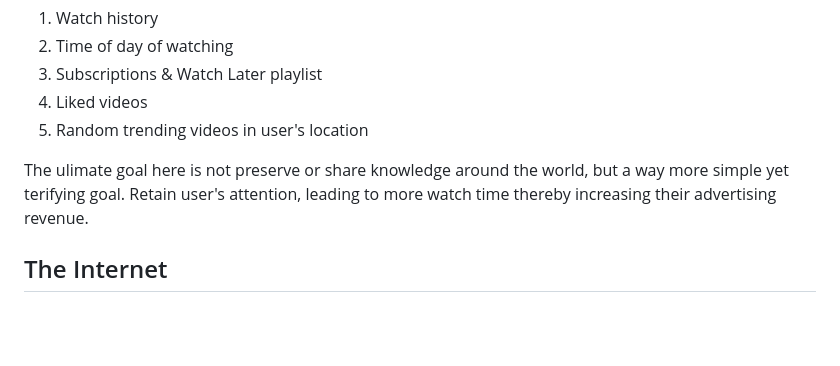
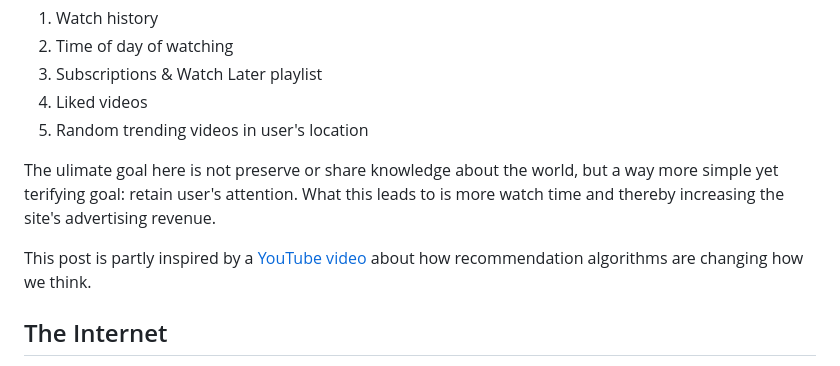
Before and after one commit to lostvikx/blog, a Markdown page: posts/world-of-ai.md, the part around the change. Drawn GitHub-style; blank space fills up the shorter version.

Commit message:
Fixed some mistakes.

```diff
--- a/posts/world-of-ai.md
+++ b/posts/world-of-ai.md
@@ -18,7 +18,9 @@ Let's look at an example like the mighty YouTube's recommendation algorithm. Her
 4. Liked videos
 5. Random trending videos in user's location
 
-The ulimate goal here is not preserve or share knowledge around the world, but a way more simple yet terifying goal. Retain user's attention, leading to more watch time thereby increasing their advertising revenue.
+The ulimate goal here is not preserve or share knowledge about the world, but a way more simple yet terifying goal: retain user's attention. What this leads to is more watch time and thereby increasing the site's advertising revenue.
+
+This post is partly inspired by a [YouTube video](https://youtu.be/QEJpZjg8GuA) about how recommendation algorithms are changing how we think.
 
 ## The Internet
 
```
Also changed, not shown: posts/password-manager.md (+1 -1 lines).
